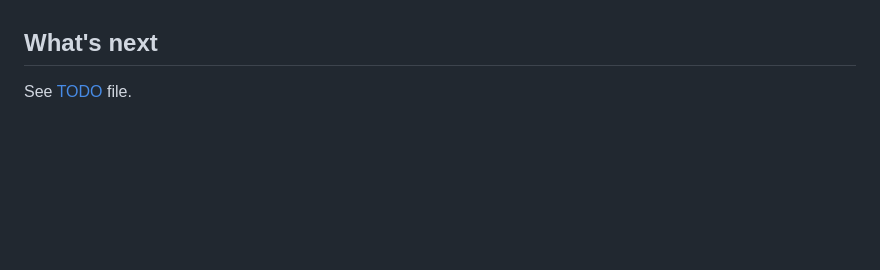
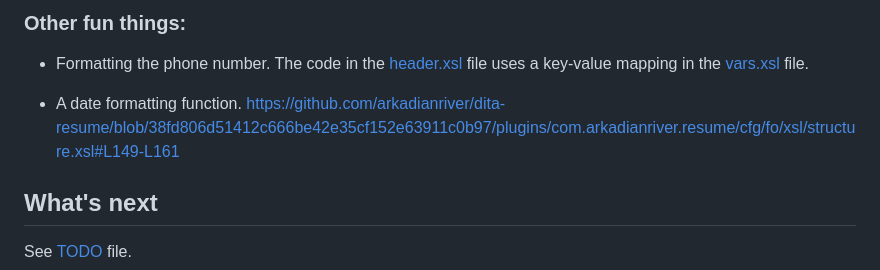
Before and after one commit to arkadianriver/dita-resume, a Markdown page: README.md, the part around the change printed below. Rendered like a GitHub page; blank space fills up the shorter version.

```diff
--- a/README.md
+++ b/README.md
@@ -28,3 +85,11 @@ while descriptions for other roles are excluded, same as props values.
+### Other fun things:
+
+- Formatting the phone number.
+  The code in the [header.xsl](plugins/com.arkadianriver.resume/cfg/fo/xsl/header.xsl) file
+  uses a key-value mapping in the [vars.xsl](plugins/com.arkadianriver.resume/cfg/fo/xsl/vars) file.
+
+- A date formatting function.
+  https://github.com/arkadianriver/dita-resume/blob/38fd806d51412c666be42e35cf152e63911c0b97/plugins/com.arkadianriver.resume/cfg/fo/xsl/structure.xsl#L149-L161
 
 
 ## What's next
```
Also changed, not shown: other parts of README.md (+69 -12 lines).
